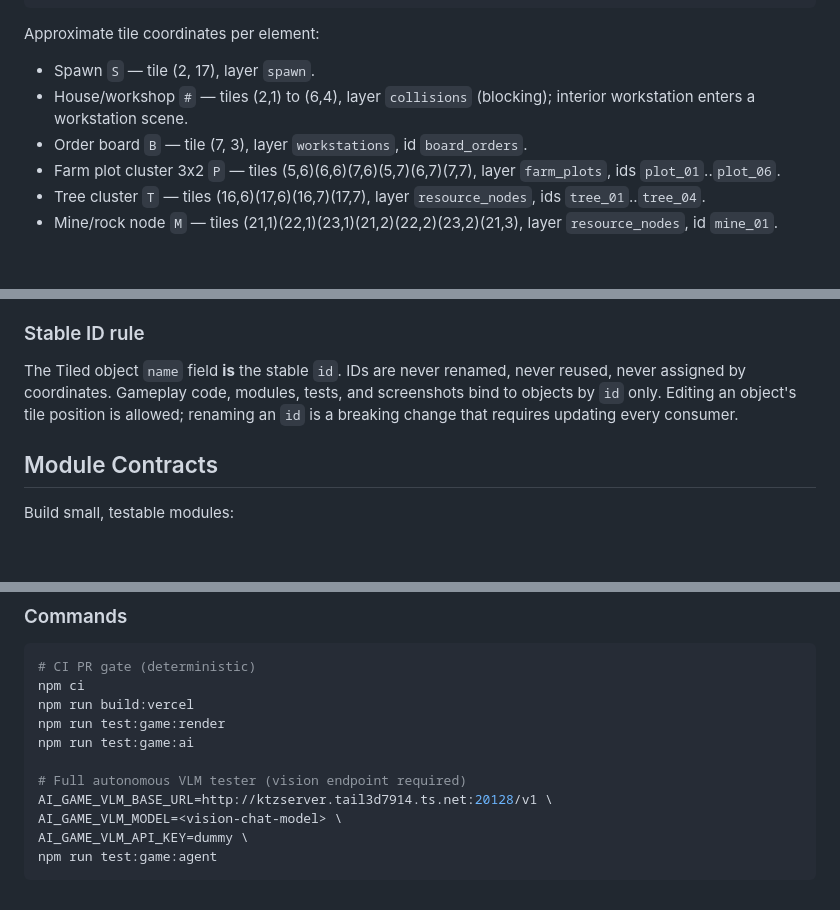
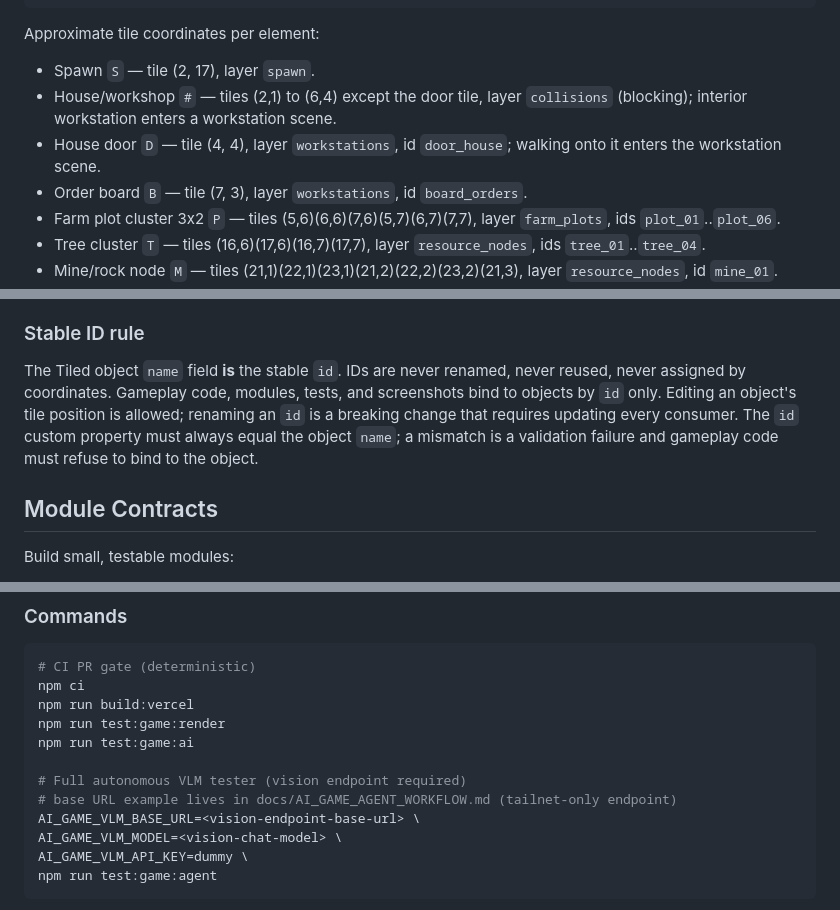
Before and after one commit to katsugtgz/open-pixel, a Markdown page: docs/agents/resource-village-deterministic-packet.md, 3 parts joined by grey strips. Drawn GitHub-style; blank space fills up the shorter version.

```diff
--- a/docs/agents/resource-village-deterministic-packet.md
+++ b/docs/agents/resource-village-deterministic-packet.md
@@ -102,7 +102,8 @@ y19   .........................
 Approximate tile coordinates per element:
 
 - Spawn `S` — tile (2, 17), layer `spawn`.
-- House/workshop `#` — tiles (2,1) to (6,4), layer `collisions` (blocking); interior workstation enters a workstation scene.
+- House/workshop `#` — tiles (2,1) to (6,4) except the door tile, layer `collisions` (blocking); interior workstation enters a workstation scene.
+- House door `D` — tile (4, 4), layer `workstations`, id `door_house`; walking onto it enters the workstation scene.
 - Order board `B` — tile (7, 3), layer `workstations`, id `board_orders`.
 - Farm plot cluster 3x2 `P` — tiles (5,6)(6,6)(7,6)(5,7)(6,7)(7,7), layer `farm_plots`, ids `plot_01`..`plot_06`.
 - Tree cluster `T` — tiles (16,6)(17,6)(16,7)(17,7), layer `resource_nodes`, ids `tree_01`..`tree_04`.
@@ -178,7 +181,7 @@ All solid and blocking geometry lives in the `collisions` object layer. Every in
 
 ### Stable ID rule
 
-The Tiled object `name` field **is** the stable `id`. IDs are never renamed, never reused, never assigned by coordinates. Gameplay code, modules, tests, and screenshots bind to objects by `id` only. Editing an object's tile position is allowed; renaming an `id` is a breaking change that requires updating every consumer.
+The Tiled object `name` field **is** the stable `id`. IDs are never renamed, never reused, never assigned by coordinates. Gameplay code, modules, tests, and screenshots bind to objects by `id` only. Editing an object's tile position is allowed; renaming an `id` is a breaking change that requires updating every consumer. The `id` custom property must always equal the object `name`; a mismatch is a validation failure and gameplay code must refuse to bind to the object.
 
 ## Module Contracts
 
@@ -241,7 +244,8 @@ npm run test:game:render
 npm run test:game:ai
 
 # Full autonomous VLM tester (vision endpoint required)
-AI_GAME_VLM_BASE_URL=http://ktzserver.tail3d7914.ts.net:20128/v1 \
+# base URL example lives in docs/AI_GAME_AGENT_WORKFLOW.md (tailnet-only endpoint)
+AI_GAME_VLM_BASE_URL=<vision-endpoint-base-url> \
 AI_GAME_VLM_MODEL=<vision-chat-model> \
 AI_GAME_VLM_API_KEY=dummy \
 npm run test:game:agent
```
Also changed, not shown: other parts of docs/agents/resource-village-deterministic-packet.md (+15 -13 lines).
